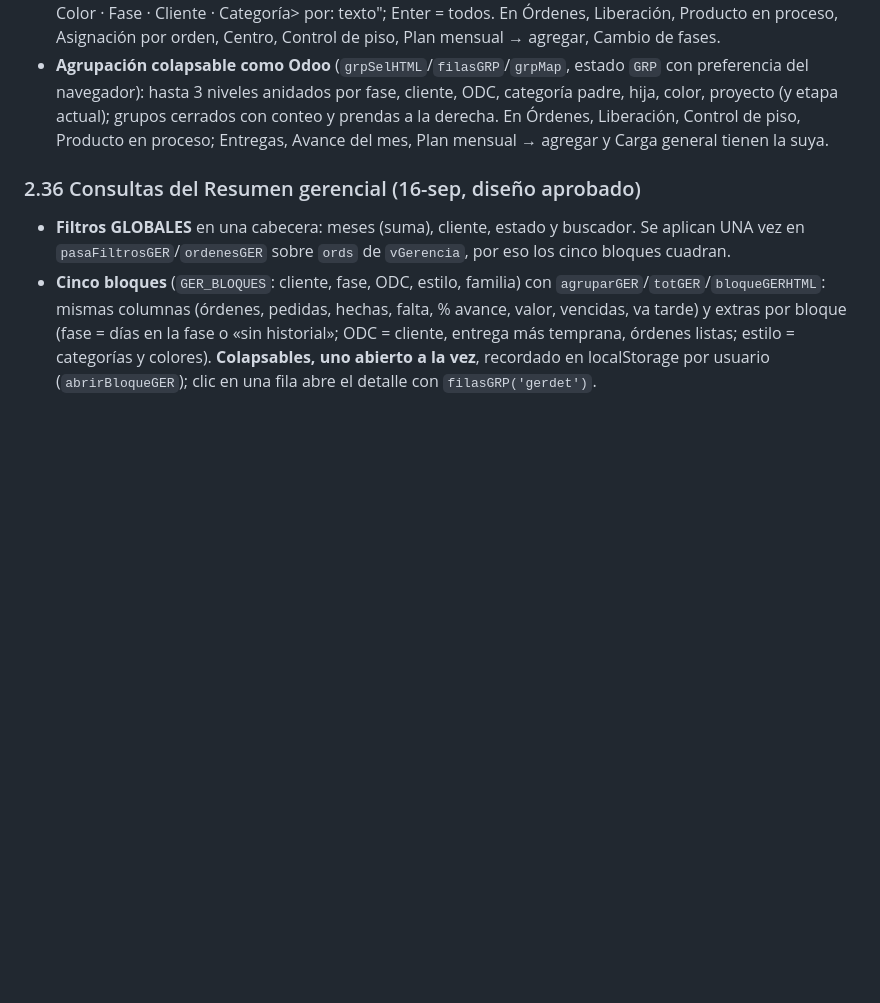
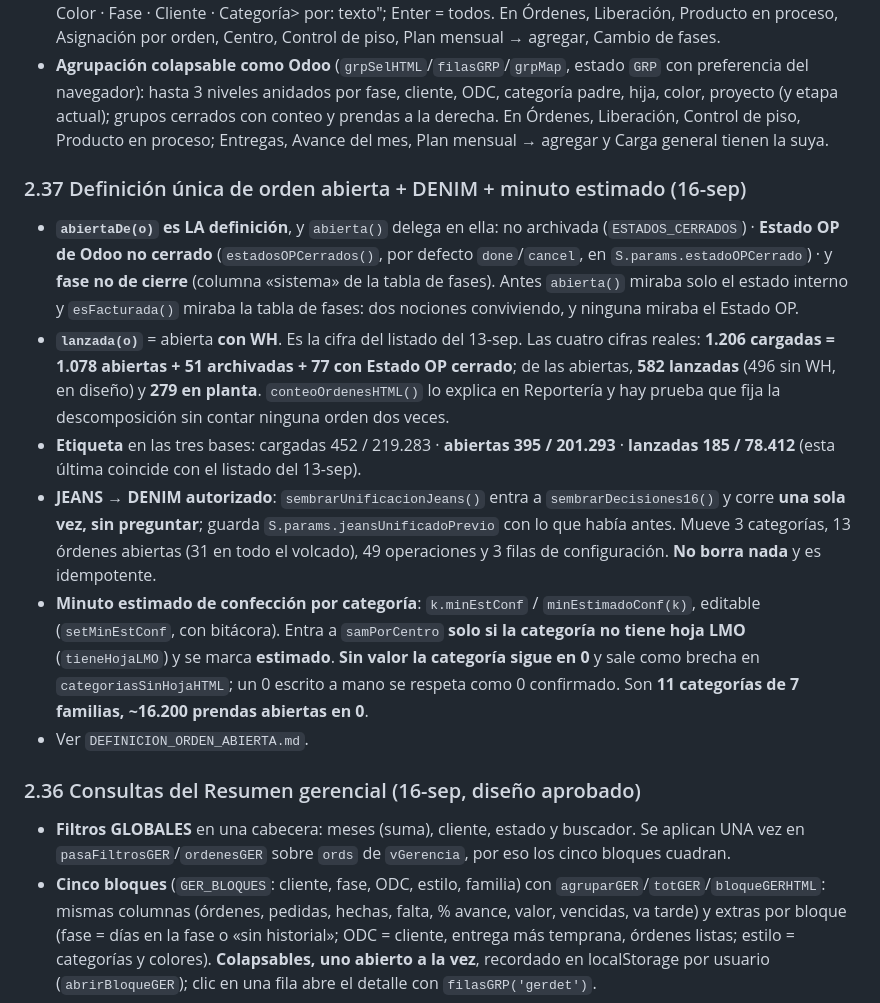
Before and after one commit to claudeplanificaciontempo-debug/tempo-pcp, a Markdown page: TRASPASO_TEMPO_PCP.md, the part around the change. GitHub-like rendering; blank space fills up the shorter version.

Commit message:
Reporte de la definición de orden abierta, traspaso y CLAUDE.md
Co-Authored-By: Claude Opus 5 <noreply@anthropic.com>

```diff
--- a/TRASPASO_TEMPO_PCP.md
+++ b/TRASPASO_TEMPO_PCP.md
@@ -203,6 +203,26 @@ resumen por centro compacto; semanas vacías ocultas (15-sep). Estado: septiembr
   hasta 3 niveles anidados por fase, cliente, ODC, categoría padre, hija, color, proyecto (y etapa actual); grupos
   cerrados con conteo y prendas a la derecha. En Órdenes, Liberación, Control de piso, Producto en proceso; Entregas,
   Avance del mes, Plan mensual → agregar y Carga general tienen la suya.
+
+### 2.37 Definición única de orden abierta + DENIM + minuto estimado (16-sep)
+- **`abiertaDe(o)` es LA definición**, y `abierta()` delega en ella: no archivada (`ESTADOS_CERRADOS`) · **Estado OP de
+  Odoo no cerrado** (`estadosOPCerrados()`, por defecto `done`/`cancel`, en `S.params.estadoOPCerrado`) · y **fase no de
+  cierre** (columna «sistema» de la tabla de fases). Antes `abierta()` miraba solo el estado interno y `esFacturada()`
+  miraba la tabla de fases: dos nociones conviviendo, y ninguna miraba el Estado OP.
+- **`lanzada(o)`** = abierta **con WH**. Es la cifra del listado del 13-sep. Las cuatro cifras reales:
+  **1.206 cargadas = 1.078 abiertas + 51 archivadas + 77 con Estado OP cerrado**; de las abiertas, **582 lanzadas**
+  (496 sin WH, en diseño) y **279 en planta**. `conteoOrdenesHTML()` lo explica en Reportería y hay prueba que fija la
+  descomposición sin contar ninguna orden dos veces.
+- **Etiqueta** en las tres bases: cargadas 452 / 219.283 · **abiertas 395 / 201.293** · **lanzadas 185 / 78.412**
+  (esta última coincide con el listado del 13-sep).
+- **JEANS → DENIM autorizado**: `sembrarUnificacionJeans()` entra a `sembrarDecisiones16()` y corre **una sola vez, sin
+  preguntar**; guarda `S.params.jeansUnificadoPrevio` con lo que había antes. Mueve 3 categorías, 13 órdenes abiertas
+  (31 en todo el volcado), 49 operaciones y 3 filas de configuración. **No borra nada** y es idempotente.
+- **Minuto estimado de confección por categoría**: `k.minEstConf` / `minEstimadoConf(k)`, editable
+  (`setMinEstConf`, con bitácora). Entra a `samPorCentro` **solo si la categoría no tiene hoja LMO** (`tieneHojaLMO`) y
+  se marca **estimado**. **Sin valor la categoría sigue en 0** y sale como brecha en `categoriasSinHojaHTML`; un 0
+  escrito a mano se respeta como 0 confirmado. Son **11 categorías de 7 familias, ~16.200 prendas abiertas en 0**.
+- Ver `DEFINICION_ORDEN_ABIERTA.md`.
 
 ### 2.36 Consultas del Resumen gerencial (16-sep, diseño aprobado)
 - **Filtros GLOBALES** en una cabecera: meses (suma), cliente, estado y buscador. Se aplican UNA vez en
```
Also changed, not shown: CLAUDE.md (+12 -0 lines), DEFINICION_ORDEN_ABIERTA.md (added, +167 -0 lines).
